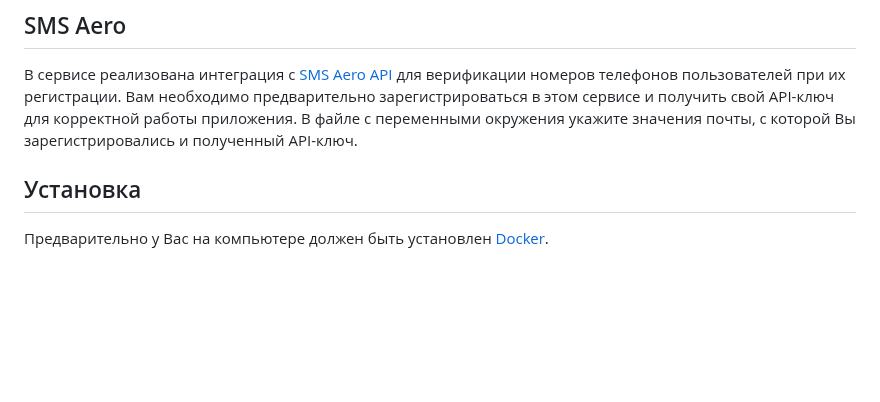
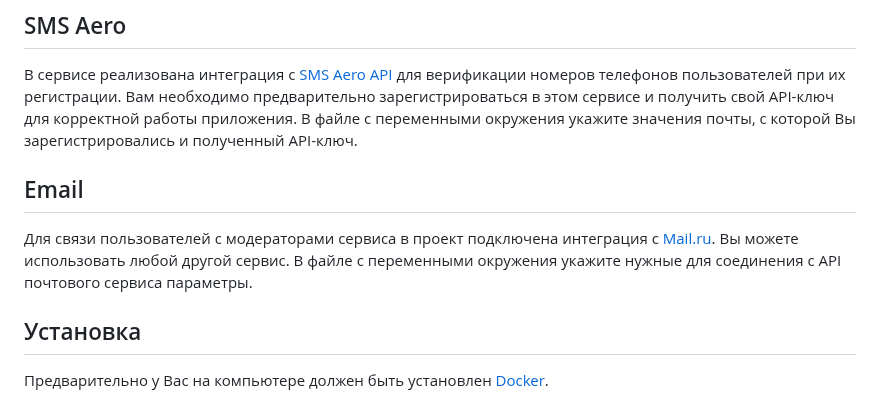
Before and after one commit to julyashap/inspire_finder, a Markdown page: README.md, the part around the change. Drawn GitHub-style; blank space fills up the shorter version.

Commit message:
Add email integration description to README.md

```diff
--- a/README.md
+++ b/README.md
@@ -38,6 +38,11 @@ Django и Django REST Framework (DRF). Основная цель системы
 для корректной работы приложения.
 В файле с переменными окружения укажите значения почты, с которой Вы зарегистрировались и полученный API-ключ.
 
+## Email
+Для связи пользователей с модераторами сервиса в проект подключена интеграция с [Mail.ru](https://mail.ru/).
+Вы можете использовать любой другой сервис. В файле с переменными окружения укажите нужные
+для соединения с API почтового сервиса параметры.
+
 ## Установка
 Предварительно у Вас на компьютере должен быть установлен [Docker](https://docs.docker.com/engine/install/).
 
```
